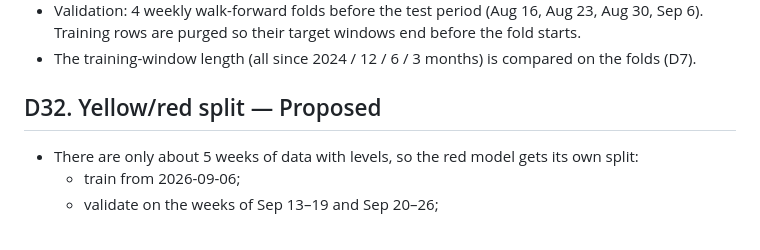
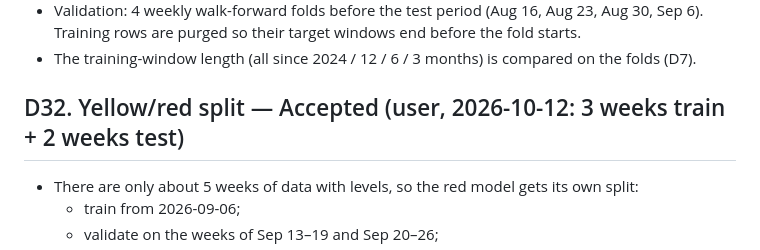
Before and after one commit to yehor-o/time_series_air_alerts, a Markdown page: decisions.md, the part around the change. Drawn GitHub-style.

Commit message:
D32 accepted (3 weeks train + 2 weeks test for yellow/red)
Co-Authored-By: Claude Opus 5.5 <noreply@anthropic.com>
Claude-Session: https://claude.ai/code/session_012utRcR4k4CGCR44d4RSspD

```diff
--- a/decisions.md
+++ b/decisions.md
@@ -275,7 +275,7 @@ Only `air_raid` rows define targets. The typed threats are **kept as possible fe
 - Validation: 4 weekly walk-forward folds before the test period (Aug 16, Aug 23, Aug 30, Sep 6). Training rows are purged so their target windows end before the fold starts.
 - The training-window length (all since 2024 / 12 / 6 / 3 months) is compared on the folds (D7).
 
-## D32. Yellow/red split — Proposed
+## D32. Yellow/red split — Accepted (user, 2026-10-12: 3 weeks train + 2 weeks test)
 - There are only about 5 weeks of data with levels, so the red model gets its own split:
   - train from 2026-09-06;
   - validate on the weeks of Sep 13–19 and Sep 20–26;
```
